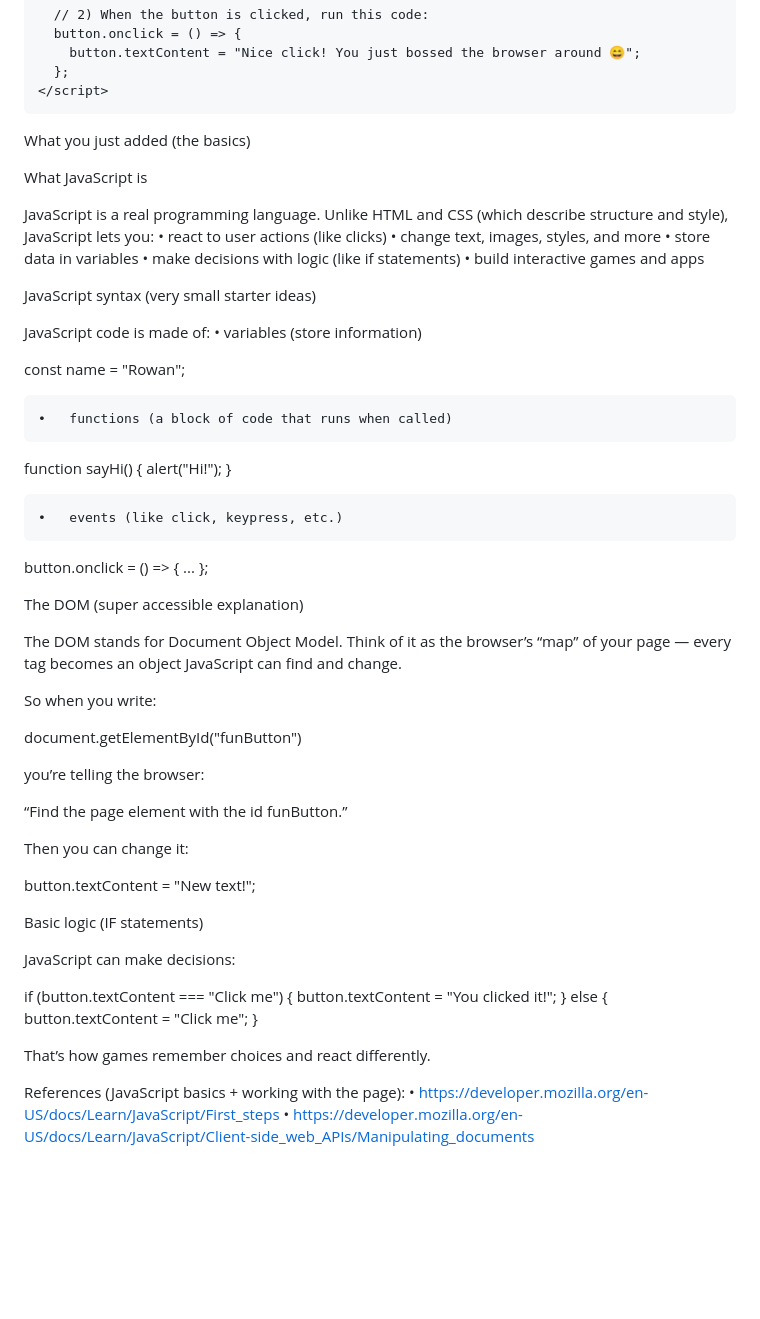
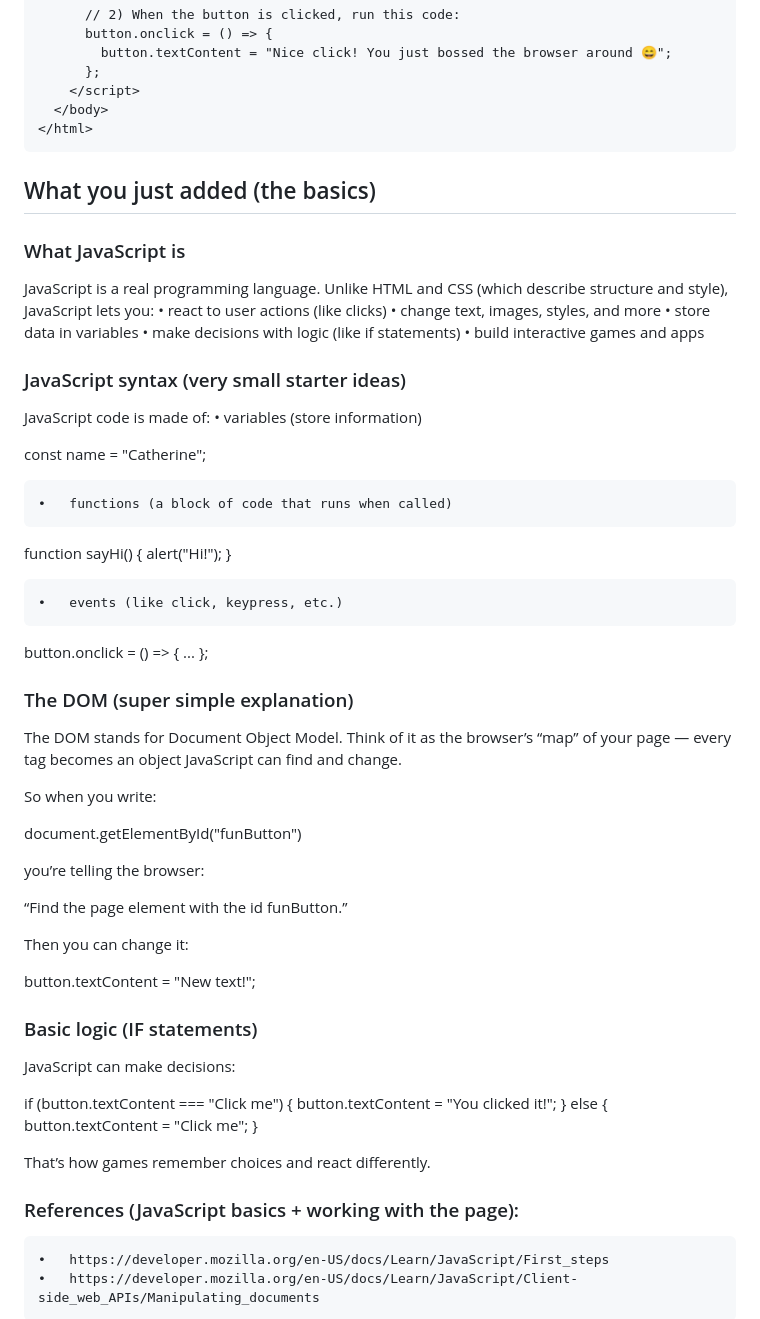
Before and after one commit to danielsettanni/intro_to_coding, a Markdown page: session-1/GETTING_STARTED.md, the part around one of its changes. Rendered like a GitHub page; blank space fills up the shorter version.

Commit message:
Enhance GETTING_STARTED.md with improved section headings for clarity and organization

````diff
--- a/session-1/GETTING_STARTED.md
+++ b/session-1/GETTING_STARTED.md
@@ -218,10 +221,11 @@ Code (copy into index.html)
     </script>
   </body>
 </html>
+```
 
-What you just added (the basics)
+## What you just added (the basics)
 
-What JavaScript is
+### What JavaScript is
 
 JavaScript is a real programming language.
 Unlike HTML and CSS (which describe structure and style), JavaScript lets you:
@@ -231,12 +235,12 @@ Unlike HTML and CSS (which describe structure and style), JavaScript lets you:
 	•	make decisions with logic (like if statements)
 	•	build interactive games and apps
 
-JavaScript syntax (very small starter ideas)
+### JavaScript syntax (very small starter ideas)
 
 JavaScript code is made of:
 	•	variables (store information)
 
-const name = "Rowan";
+const name = "Catherine";
 
 
 	•	functions (a block of code that runs when called)
@@ -250,7 +254,7 @@ button.onclick = () => { ... };
 
 
 
-The DOM (super accessible explanation)
+### The DOM (super simple explanation)
 
 The DOM stands for Document Object Model.
 Think of it as the browser’s “map” of your page — every tag becomes an object JavaScript can find and change.
@@ -267,7 +271,7 @@ Then you can change it:
 
 button.textContent = "New text!";
 
-Basic logic (IF statements)
+### Basic logic (IF statements)
 
 JavaScript can make decisions:
 
@@ -279,7 +283,7 @@ if (button.textContent === "Click me") {
 
 That’s how games remember choices and react differently.
 
-References (JavaScript basics + working with the page):
+### References (JavaScript basics + working with the page):
 	•	https://developer.mozilla.org/en-US/docs/Learn/JavaScript/First_steps
 	•	https://developer.mozilla.org/en-US/docs/Learn/JavaScript/Client-side_web_APIs/Manipulating_documents
 
````
Also changed, not shown: other parts of session-1/GETTING_STARTED.md (+20 -17 lines).
